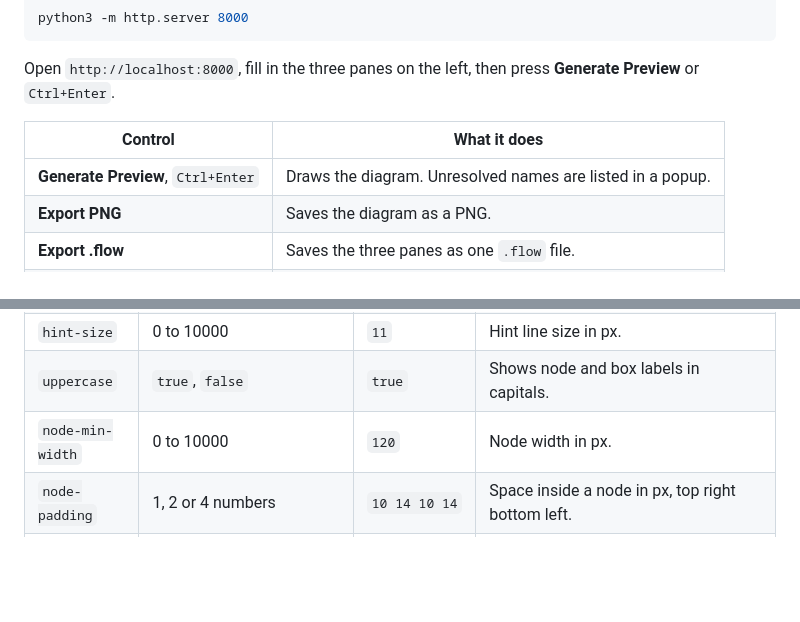
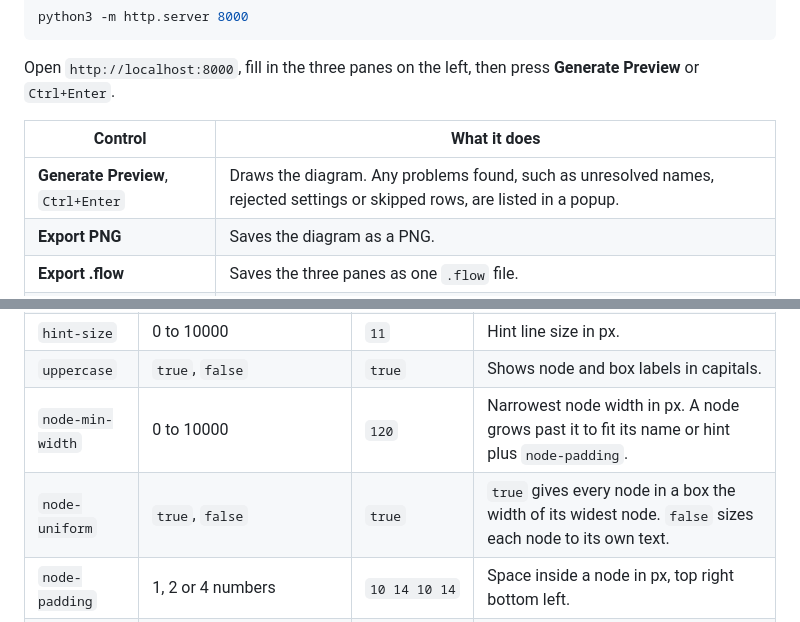
Before and after one commit to roboticsmick/ORCA_flow, a Markdown page: README.md, 2 parts joined by grey strips. GitHub-like rendering; blank space fills up the shorter version.

```diff
--- a/README.md
+++ b/README.md
@@ -18,7 +17,7 @@ Open `http://localhost:8000`, fill in the three panes on the left, then press **
 
 | Control | What it does |
 | --- | --- |
-| **Generate Preview**, `Ctrl+Enter` | Draws the diagram. Unresolved names are listed in a popup. |
+| **Generate Preview**, `Ctrl+Enter` | Draws the diagram. Any problems found, such as unresolved names, rejected settings or skipped rows, are listed in a popup. |
 | **Export PNG** | Saves the diagram as a PNG. |
 | **Export .flow** | Saves the three panes as one `.flow` file. |
 | **Load .flow** | Opens a `.flow` file. |
@@ -99,7 +101,8 @@ Write these in `@style` as `key: value`. Numbers may carry a unit, such as `14px
 | `hint-weight` | 100 to 900 | `300` | Hint line weight. |
 | `hint-size` | 0 to 10000 | `11` | Hint line size in px. |
 | `uppercase` | `true`, `false` | `true` | Shows node and box labels in capitals. |
-| `node-min-width` | 0 to 10000 | `120` | Node width in px. |
+| `node-min-width` | 0 to 10000 | `120` | Narrowest node width in px. A node grows past it to fit its name or hint plus `node-padding`. |
+| `node-uniform` | `true`, `false` | `true` | `true` gives every node in a box the width of its widest node. `false` sizes each node to its own text. |
 | `node-padding` | 1, 2 or 4 numbers | `10 14 10 14` | Space inside a node in px, top right bottom left. |
 | `node-radius` | 0 to 10000 | `6` | Node corner radius in px. |
 | `node-border` | 0 to 10000 | `2` | Node outline width in px. |
```
Also changed, not shown: other parts of README.md (+6 -4 lines), CHANGELOG.md (+30 -1 lines), assets/filled-chamfer.png (added), assets/orca_flow_demo.png, 3 other files.
